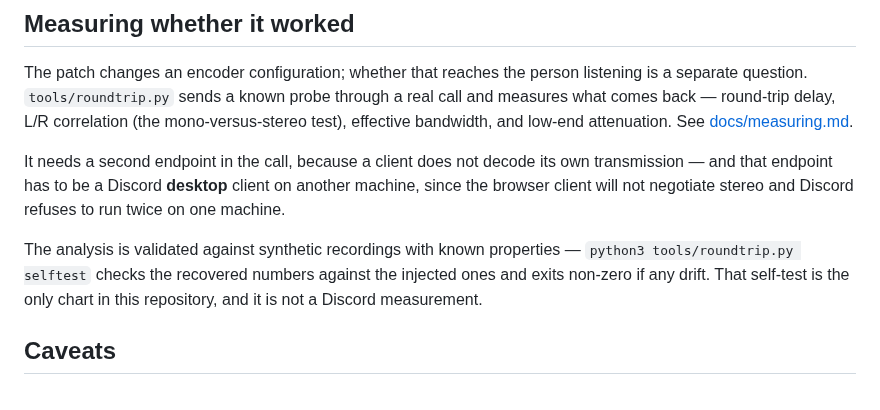
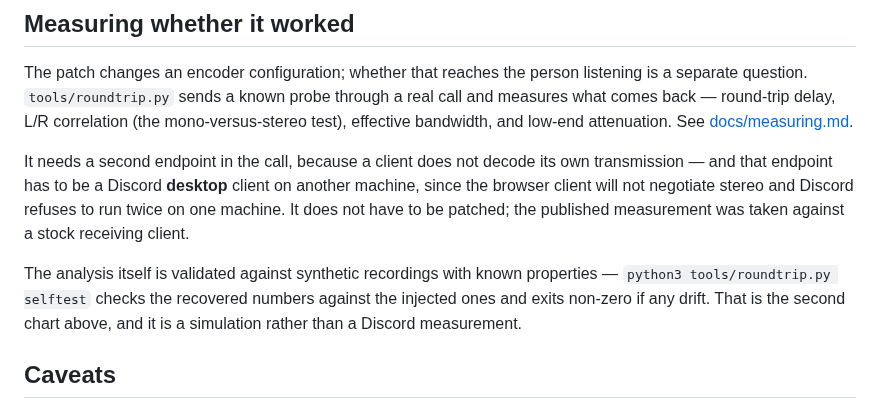
Before and after one commit to DasPauluteli/stereocord, a Markdown page: README.md, the part around one of its changes. GitHub-like rendering.

```diff
--- a/README.md
+++ b/README.md
@@ -208,12 +208,13 @@ attenuation. See [docs/measuring.md](docs/measuring.md).
 It needs a second endpoint in the call, because a client does not decode its own
 transmission — and that endpoint has to be a Discord **desktop** client on
 another machine, since the browser client will not negotiate stereo and Discord
-refuses to run twice on one machine.
+refuses to run twice on one machine. It does not have to be patched; the
+published measurement was taken against a stock receiving client.
 
-The analysis is validated against synthetic recordings with known properties —
-`python3 tools/roundtrip.py selftest` checks the recovered numbers against the
-injected ones and exits non-zero if any drift. That self-test is the only chart
-in this repository, and it is not a Discord measurement.
+The analysis itself is validated against synthetic recordings with known
+properties — `python3 tools/roundtrip.py selftest` checks the recovered numbers
+against the injected ones and exits non-zero if any drift. That is the second
+chart above, and it is a simulation rather than a Discord measurement.
 
 ## Caveats
 
```
Also changed, not shown: other parts of README.md (+23 -23 lines), docs/roundtrip.png (added), 2 other files.
